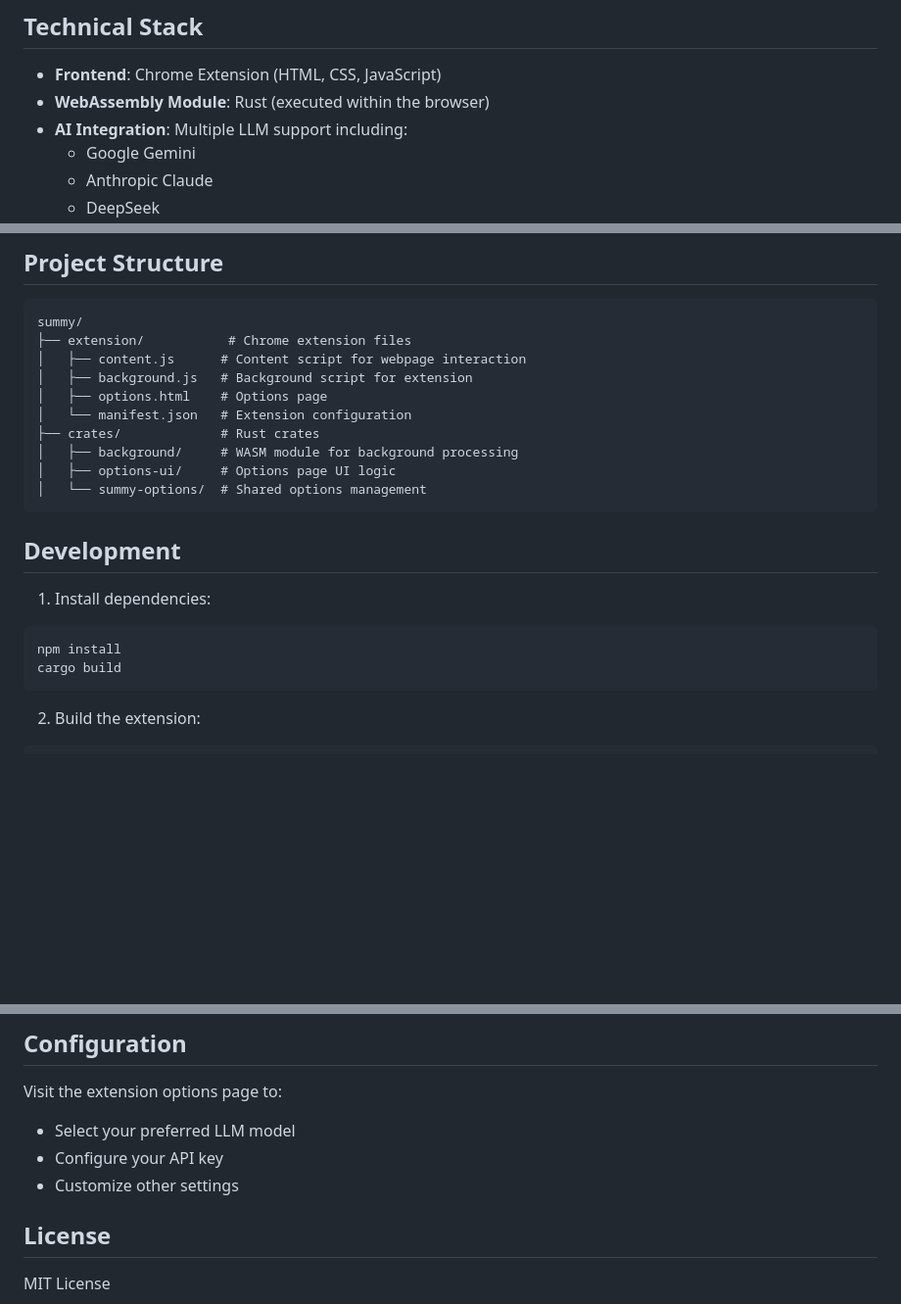
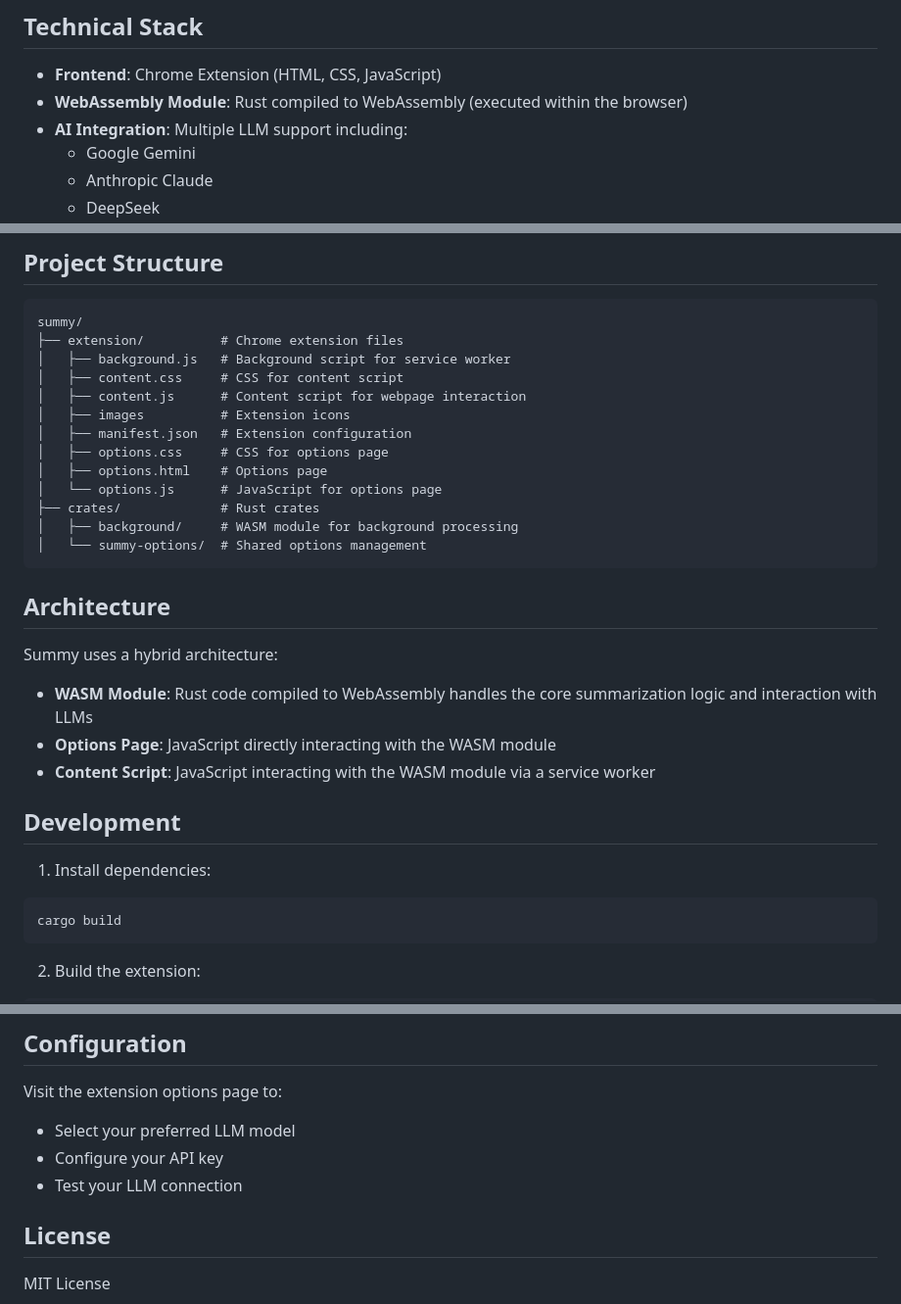
Before and after one commit to st3v/summy, a Markdown page: README.md, 3 parts joined by grey strips. Shown at 98% size. Drawn GitHub-style; blank space fills up the shorter version.

````diff
--- a/README.md
+++ b/README.md
@@ -14,7 +14,7 @@ Summy is a Chrome extension that uses AI to provide quick, insightful summaries
 ## Technical Stack
 
 - **Frontend**: Chrome Extension (HTML, CSS, JavaScript)
-- **WebAssembly Module**: Rust (executed within the browser)
+- **WebAssembly Module**: Rust compiled to WebAssembly (executed within the browser)
 - **AI Integration**: Multiple LLM support including:
   - Google Gemini
   - Anthropic Claude
@@ -28,22 +28,32 @@ Summy is a Chrome extension that uses AI to provide quick, insightful summaries
 
 ```
 summy/
-├── extension/           # Chrome extension files
+├── extension/          # Chrome extension files
+│   ├── background.js   # Background script for service worker
+│   ├── content.css     # CSS for content script
 │   ├── content.js      # Content script for webpage interaction
-│   ├── background.js   # Background script for extension
+│   ├── images          # Extension icons
+│   ├── manifest.json   # Extension configuration
+│   ├── options.css     # CSS for options page
 │   ├── options.html    # Options page
-│   └── manifest.json   # Extension configuration
+│   └── options.js      # JavaScript for options page
 ├── crates/             # Rust crates
 │   ├── background/     # WASM module for background processing
-│   ├── options-ui/     # Options page UI logic
 │   └── summy-options/  # Shared options management
 ```
+
+## Architecture
+
+Summy uses a hybrid architecture:
+
+- **WASM Module**: Rust code compiled to WebAssembly handles the core summarization logic and interaction with LLMs
+- **Options Page**: JavaScript directly interacting with the WASM module
+- **Content Script**: JavaScript interacting with the WASM module via a service worker
 
 ## Development
 
 1. Install dependencies:
 ```bash
-npm install
 cargo build
 ```
 
@@ -70,7 +80,7 @@ npm run release  # Production build
 Visit the extension options page to:
 - Select your preferred LLM model
 - Configure your API key
-- Customize other settings
+- Test your LLM connection
 
 ## License
 
````
